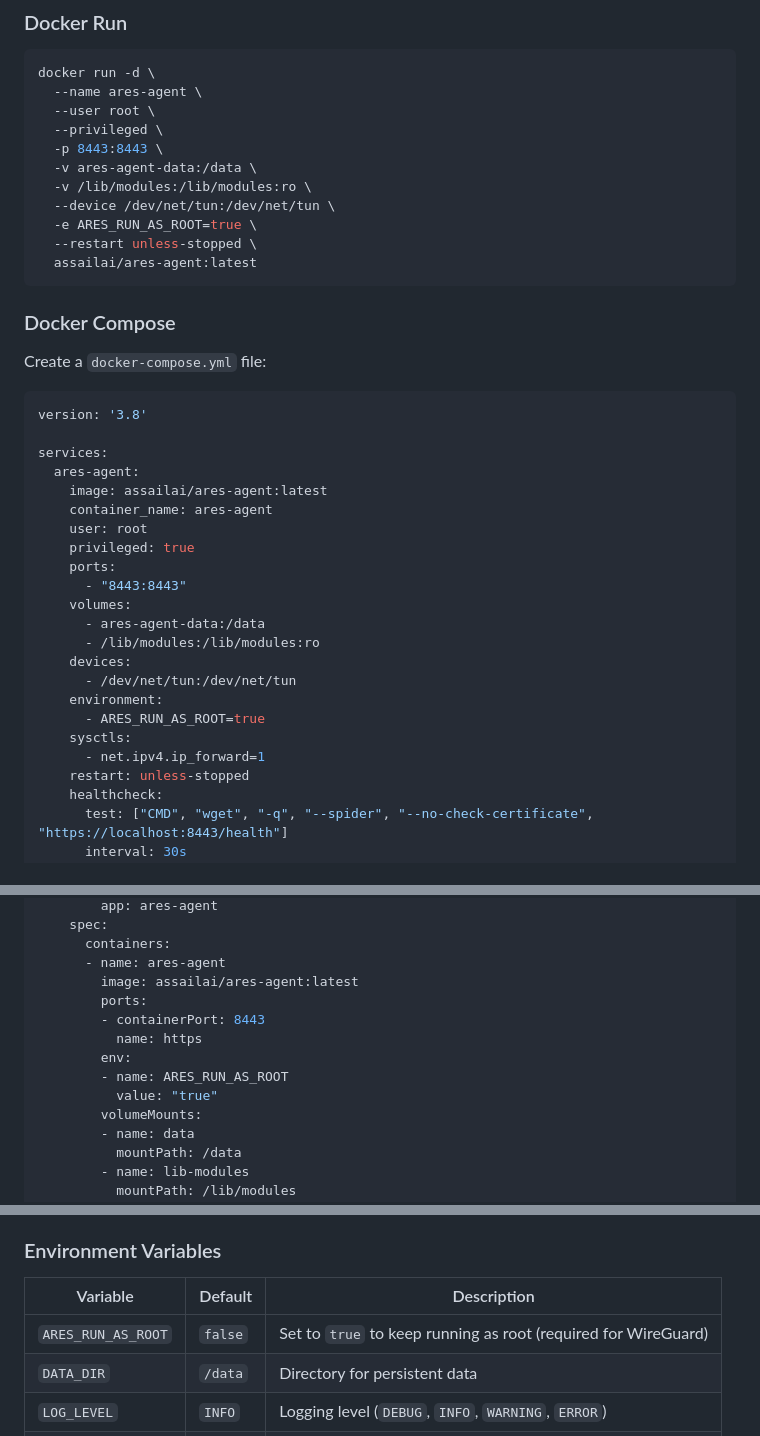
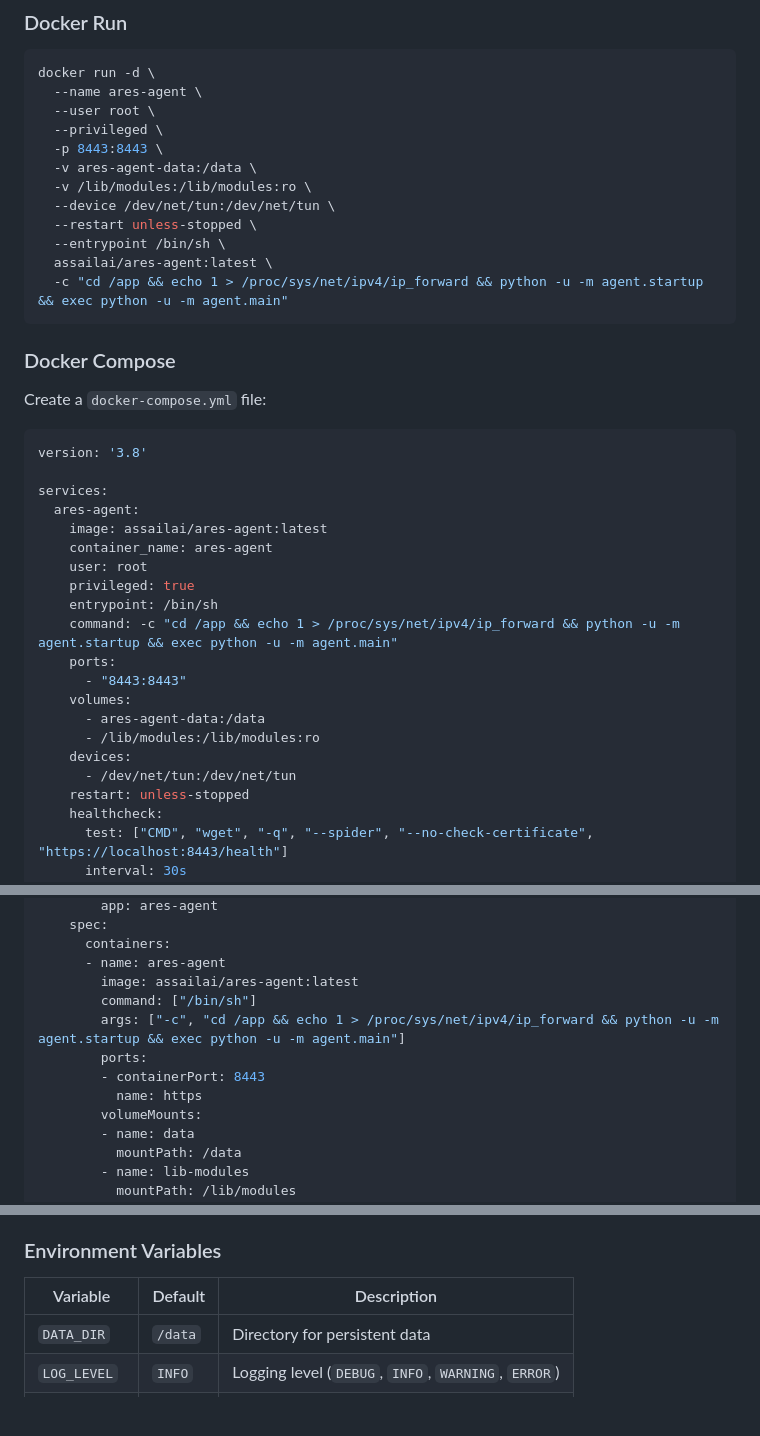
Before and after one commit to assailai/ares-agent, a Markdown page: README.md, 3 parts joined by grey strips. Drawn GitHub-style; blank space fills up the shorter version.

````diff
--- a/README.md
+++ b/README.md
@@ -127,9 +129,10 @@ docker run -d \
   -v ares-agent-data:/data \
   -v /lib/modules:/lib/modules:ro \
   --device /dev/net/tun:/dev/net/tun \
-  -e ARES_RUN_AS_ROOT=true \
   --restart unless-stopped \
-  assailai/ares-agent:latest
+  --entrypoint /bin/sh \
+  assailai/ares-agent:latest \
+  -c "cd /app && echo 1 > /proc/sys/net/ipv4/ip_forward && python -u -m agent.startup && exec python -u -m agent.main"
 ```
 
 ### Docker Compose
@@ -145,6 +148,8 @@ services:
     container_name: ares-agent
     user: root
     privileged: true
+    entrypoint: /bin/sh
+    command: -c "cd /app && echo 1 > /proc/sys/net/ipv4/ip_forward && python -u -m agent.startup && exec python -u -m agent.main"
     ports:
       - "8443:8443"
     volumes:
@@ -152,10 +157,6 @@ services:
       - /lib/modules:/lib/modules:ro
     devices:
       - /dev/net/tun:/dev/net/tun
-    environment:
-      - ARES_RUN_AS_ROOT=true
-    sysctls:
-      - net.ipv4.ip_forward=1
     restart: unless-stopped
     healthcheck:
       test: ["CMD", "wget", "-q", "--spider", "--no-check-certificate", "https://localhost:8443/health"]
@@ -196,12 +197,11 @@ spec:
       containers:
       - name: ares-agent
         image: assailai/ares-agent:latest
+        command: ["/bin/sh"]
+        args: ["-c", "cd /app && echo 1 > /proc/sys/net/ipv4/ip_forward && python -u -m agent.startup && exec python -u -m agent.main"]
         ports:
         - containerPort: 8443
           name: https
-        env:
-        - name: ARES_RUN_AS_ROOT
-          value: "true"
         volumeMounts:
         - name: data
           mountPath: /data
@@ -282,7 +282,6 @@ spec:
 
 | Variable | Default | Description |
 |----------|---------|-------------|
-| `ARES_RUN_AS_ROOT` | `false` | Set to `true` to keep running as root (required for WireGuard) |
 | `DATA_DIR` | `/data` | Directory for persistent data |
 | `LOG_LEVEL` | `INFO` | Logging level (`DEBUG`, `INFO`, `WARNING`, `ERROR`) |
 | `HTTPS_PORT` | `8443` | Port for web interface |
````
Also changed, not shown: other parts of README.md (+24 -12 lines).
